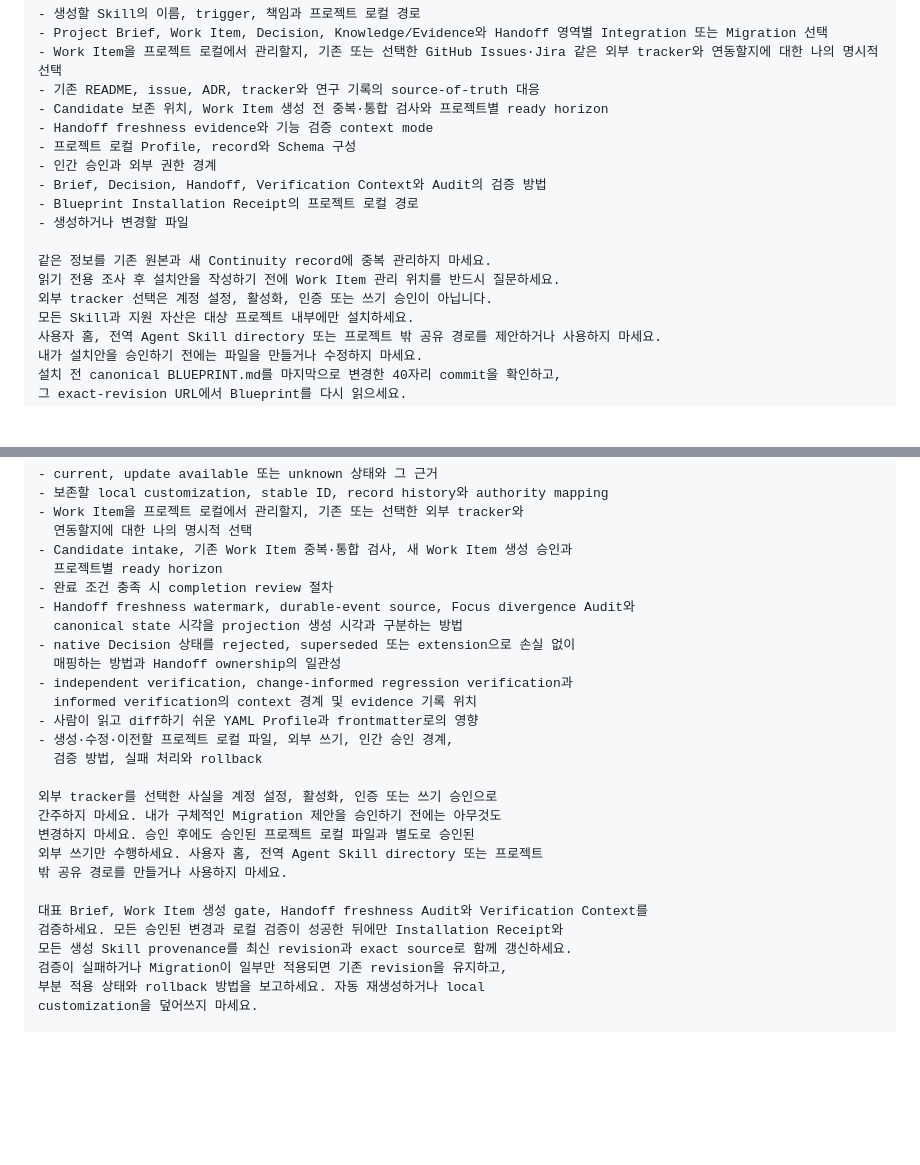
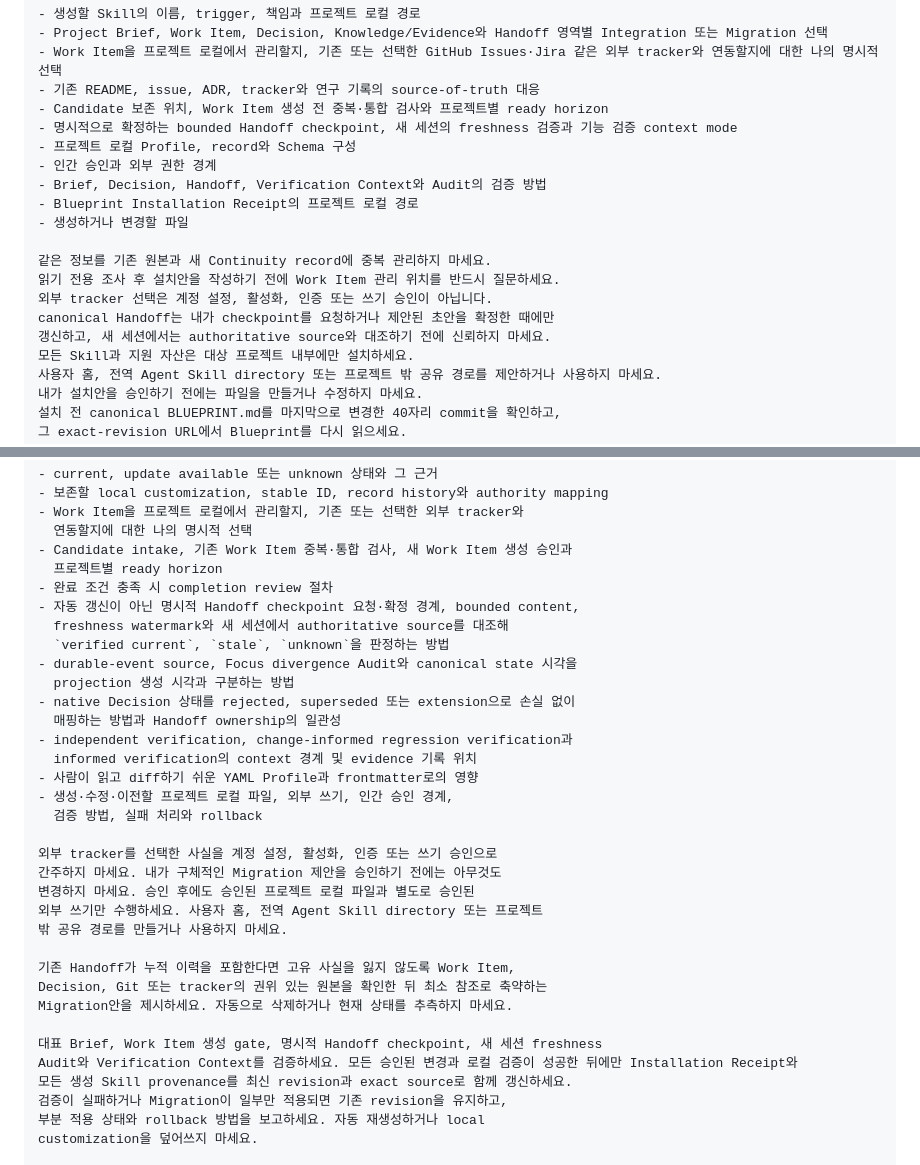
Before and after one commit to SWBaek/improvement-ai, a Markdown page: blueprints/maintain-project-continuity/README.md, 2 parts joined by grey strips. Rendered like a GitHub page; blank space fills up the shorter version.

Commit message:
Make continuity handoffs explicit checkpoints

```diff
--- a/blueprints/maintain-project-continuity/README.md
+++ b/blueprints/maintain-project-continuity/README.md
@@ -28,7 +28,7 @@
 - Work Item을 프로젝트 로컬에서 관리할지, 기존 또는 선택한 GitHub Issues·Jira 같은 외부 tracker와 연동할지에 대한 나의 명시적 선택
 - 기존 README, issue, ADR, tracker와 연구 기록의 source-of-truth 대응
 - Candidate 보존 위치, Work Item 생성 전 중복·통합 검사와 프로젝트별 ready horizon
-- Handoff freshness evidence와 기능 검증 context mode
+- 명시적으로 확정하는 bounded Handoff checkpoint, 새 세션의 freshness 검증과 기능 검증 context mode
 - 프로젝트 로컬 Profile, record와 Schema 구성
 - 인간 승인과 외부 권한 경계
 - Brief, Decision, Handoff, Verification Context와 Audit의 검증 방법
@@ -38,6 +38,8 @@
 같은 정보를 기존 원본과 새 Continuity record에 중복 관리하지 마세요.
 읽기 전용 조사 후 설치안을 작성하기 전에 Work Item 관리 위치를 반드시 질문하세요.
 외부 tracker 선택은 계정 설정, 활성화, 인증 또는 쓰기 승인이 아닙니다.
+canonical Handoff는 내가 checkpoint를 요청하거나 제안된 초안을 확정한 때에만
+갱신하고, 새 세션에서는 authoritative source와 대조하기 전에 신뢰하지 마세요.
 모든 Skill과 지원 자산은 대상 프로젝트 내부에만 설치하세요.
 사용자 홈, 전역 Agent Skill directory 또는 프로젝트 밖 공유 경로를 제안하거나 사용하지 마세요.
 내가 설치안을 승인하기 전에는 파일을 만들거나 수정하지 마세요.
@@ -89,8 +91,11 @@ Migration 제안에는 다음을 포함하세요.
 - Candidate intake, 기존 Work Item 중복·통합 검사, 새 Work Item 생성 승인과
   프로젝트별 ready horizon
 - 완료 조건 충족 시 completion review 절차
-- Handoff freshness watermark, durable-event source, Focus divergence Audit와
-  canonical state 시각을 projection 생성 시각과 구분하는 방법
+- 자동 갱신이 아닌 명시적 Handoff checkpoint 요청·확정 경계, bounded content,
+  freshness watermark와 새 세션에서 authoritative source를 대조해
+  `verified current`, `stale`, `unknown`을 판정하는 방법
+- durable-event source, Focus divergence Audit와 canonical state 시각을
+  projection 생성 시각과 구분하는 방법
 - native Decision 상태를 rejected, superseded 또는 extension으로 손실 없이
   매핑하는 방법과 Handoff ownership의 일관성
 - independent verification, change-informed regression verification과
@@ -105,8 +110,12 @@ Migration 제안에는 다음을 포함하세요.
 외부 쓰기만 수행하세요. 사용자 홈, 전역 Agent Skill directory 또는 프로젝트
 밖 공유 경로를 만들거나 사용하지 마세요.
 
-대표 Brief, Work Item 생성 gate, Handoff freshness Audit와 Verification Context를
-검증하세요. 모든 승인된 변경과 로컬 검증이 성공한 뒤에만 Installation Receipt와
+기존 Handoff가 누적 이력을 포함한다면 고유 사실을 잃지 않도록 Work Item,
+Decision, Git 또는 tracker의 권위 있는 원본을 확인한 뒤 최소 참조로 축약하는
+Migration안을 제시하세요. 자동으로 삭제하거나 현재 상태를 추측하지 마세요.
+
+대표 Brief, Work Item 생성 gate, 명시적 Handoff checkpoint, 새 세션 freshness
+Audit와 Verification Context를 검증하세요. 모든 승인된 변경과 로컬 검증이 성공한 뒤에만 Installation Receipt와
 모든 생성 Skill provenance를 최신 revision과 exact source로 함께 갱신하세요.
 검증이 실패하거나 Migration이 일부만 적용되면 기존 revision을 유지하고,
 부분 적용 상태와 rollback 방법을 보고하세요. 자동 재생성하거나 local
```
Also changed, not shown: blueprints/maintain-project-continuity/BLUEPRINT.md (+17 -11 lines), 1 other file.
